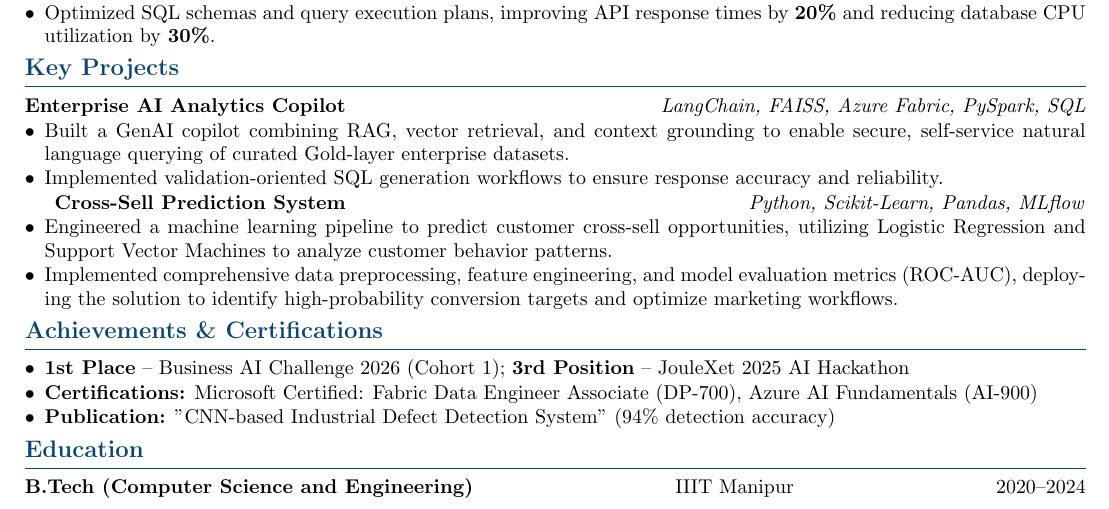
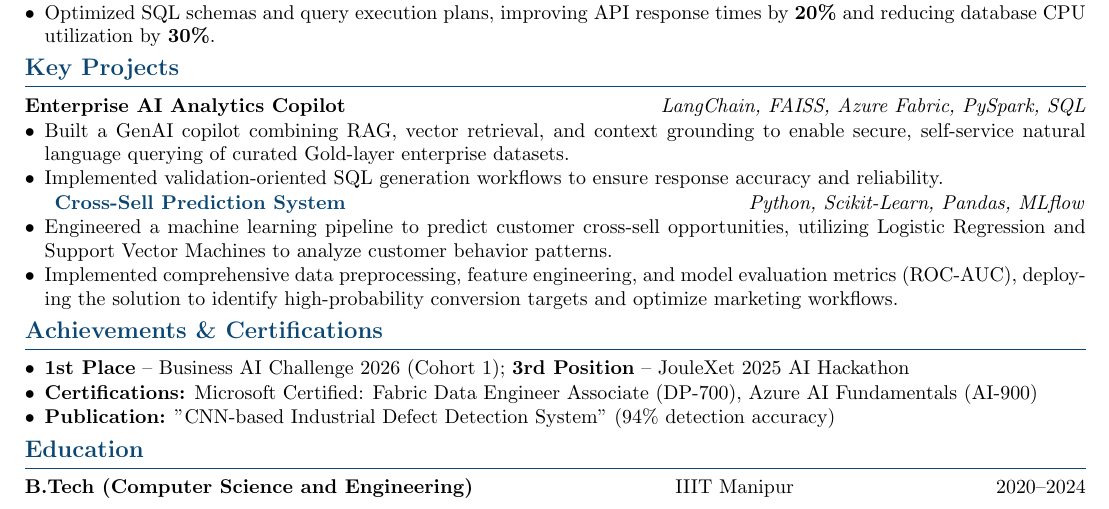
Before and after one commit to Tirumala2824/Tirumala2824, a LaTeX CV (docs/resume/ai-engineer-resume.tex): part of the page, cut so that both start at the same text. Compiled offline with pdfLaTeX.

Commit message:
docs: link cross sell project in resume

```diff
--- a/docs/resume/ai-engineer-resume.tex
+++ b/docs/resume/ai-engineer-resume.tex
@@ -95,7 +95,7 @@ AI Engineer with 2+ years of experience specializing in Generative AI, agentic w
     \item Implemented validation-oriented SQL generation workflows to ensure response accuracy and reliability.
 \end{itemize}
 
-\textbf{Cross-Sell Prediction System} \hfill \textit{Python, Scikit-Learn, Pandas, MLflow}
+\textbf{\href{https://github.com/Tirumala2824/Cross-sell-prediction}{Cross-Sell Prediction System}} \hfill \textit{Python, Scikit-Learn, Pandas, MLflow}
 \begin{itemize}
     \item Engineered a machine learning pipeline to predict customer cross-sell opportunities, utilizing Logistic Regression and Support Vector Machines to analyze customer behavior patterns.
     \item Implemented comprehensive data preprocessing, feature engineering, and model evaluation metrics (ROC-AUC), deploying the solution to identify high-probability conversion targets and optimize marketing workflows.
```
Also changed, not shown: docs/resume/ai-engineer-resume.pdf.
